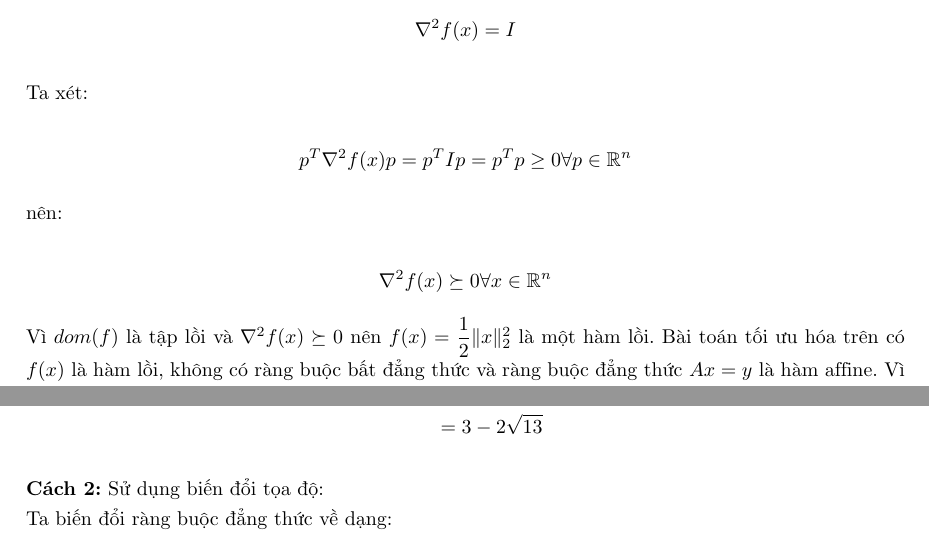
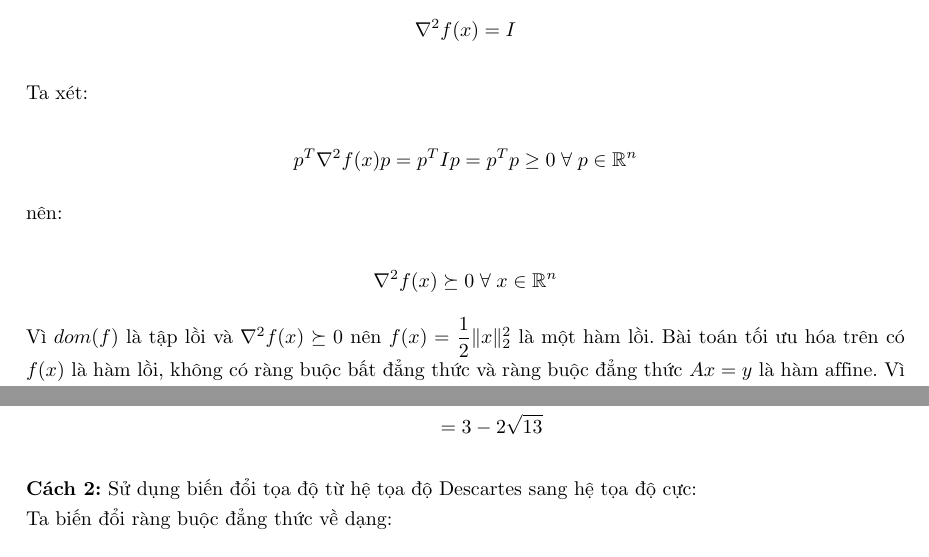
Before and after one commit to NguyenThanhAI/Advanced_Optimization_Exercises_4, a LaTeX document (main.tex): two parts of pages 2 and 7 of 15, joined at a grey line, cut so that both start at the same text. Compiled offline with pdfLaTeX.

Commit message:
13h19 10/09/2022

```diff
--- a/main.tex
+++ b/main.tex
@@ -258,13 +258,13 @@
             Ta xét:
 
             \begin{equation*}
-                p^T \nabla^2 f(x) p=p^T I p = p^T p \geq 0 \forall p \in \mathbb{R}^n
+                p^T \nabla^2 f(x) p=p^T I p = p^T p \geq 0 \thickspace \forall \thickspace p \in \mathbb{R}^n
             \end{equation*}
 
             nên:
 
             \begin{equation*}
-                \nabla^2 f(x) \succeq 0 \forall x \in \mathbb{R}^n
+                \nabla^2 f(x) \succeq 0 \thickspace \forall \thickspace x \in \mathbb{R}^n
             \end{equation*}
 
             Vì $dom(f)$ là tập lồi và $\nabla^2 f(x) \succeq 0$ nên $f(x)=\dfrac{1}{2} \lVert x \rVert_2^2$ là một hàm lồi.
@@ -528,7 +528,7 @@
             \end{equation*}
         \end{itemize}
 
-        \textbf{Cách 2:} Sử dụng biến đổi tọa độ:
+        \textbf{Cách 2:} Sử dụng biến đổi tọa độ từ hệ tọa độ Descartes sang hệ tọa độ cực:
 
         Ta biến đổi ràng buộc đẳng thức về dạng:
 
```
Also changed, not shown: main.tex (2 more changed lines).
